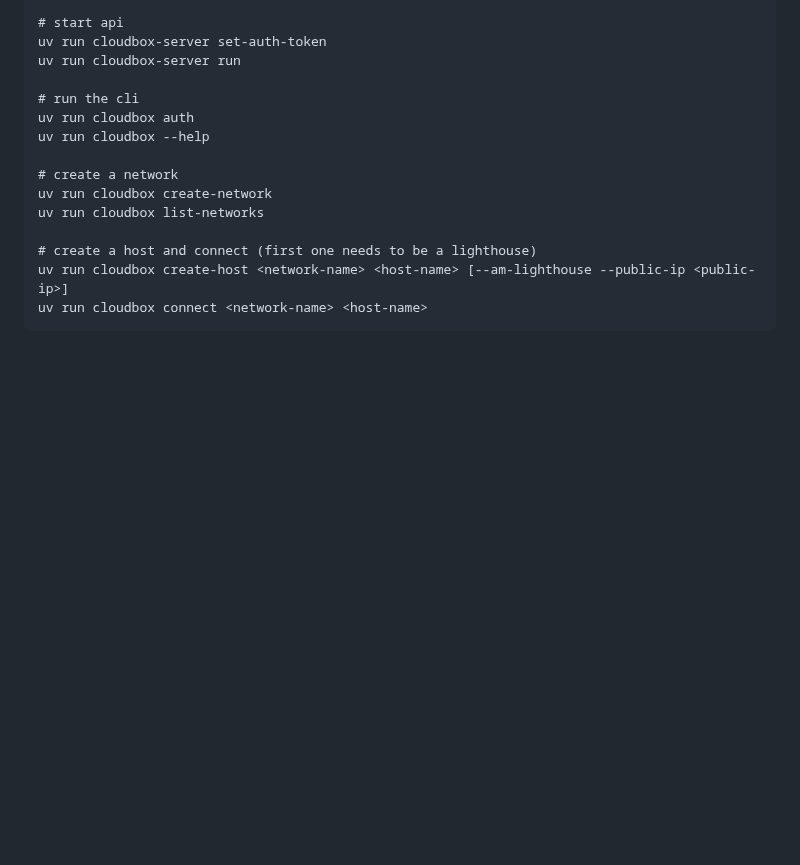
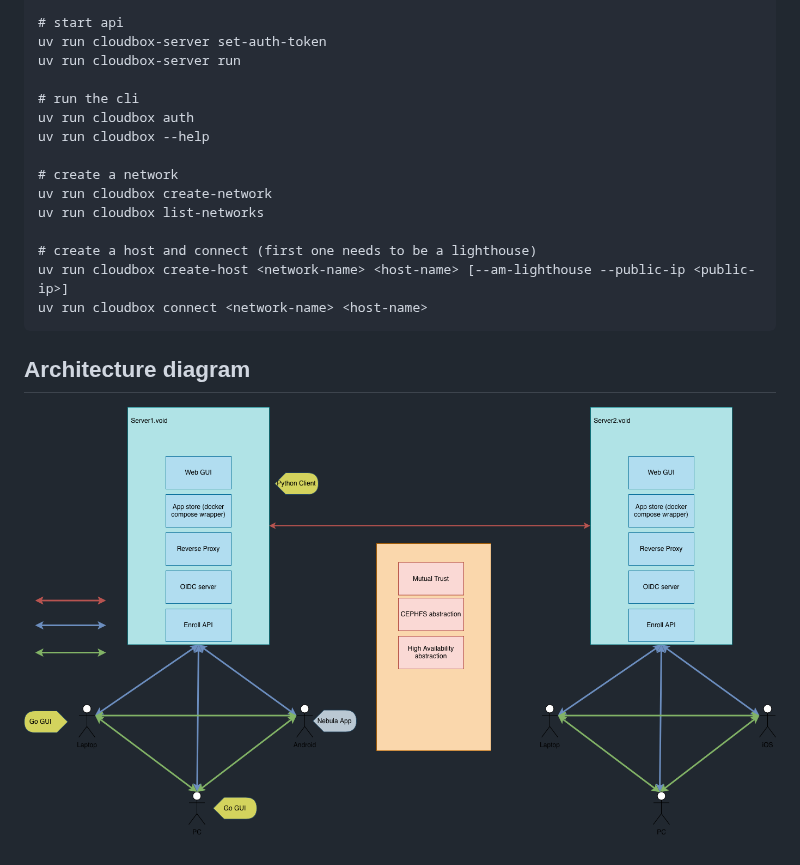
Before and after one commit to cep-platform/cep, a Markdown page: README.md, the part around the change. Drawn GitHub-style; pictures changed too: assets/architecture.png (added); blank space fills up the shorter version.

Commit message:
Add architecture diagram

````diff
--- a/README.md
+++ b/README.md
@@ -20,3 +20,6 @@ uv run cloudbox list-networks
 uv run cloudbox create-host <network-name> <host-name> [--am-lighthouse --public-ip <public-ip>]
 uv run cloudbox connect <network-name> <host-name>
 ```
+
+## Architecture diagram
+![Architecture Diagram](./assets/architecture.png)
````
